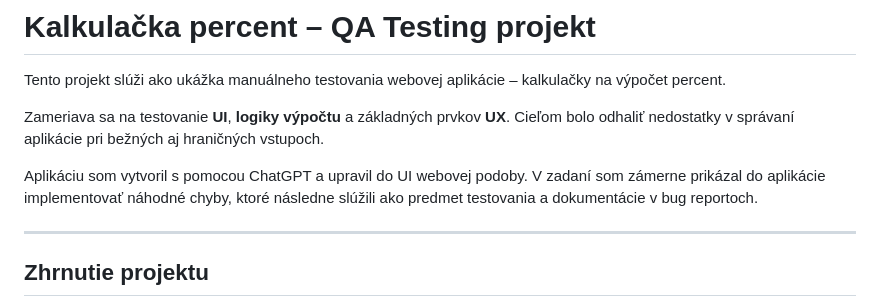
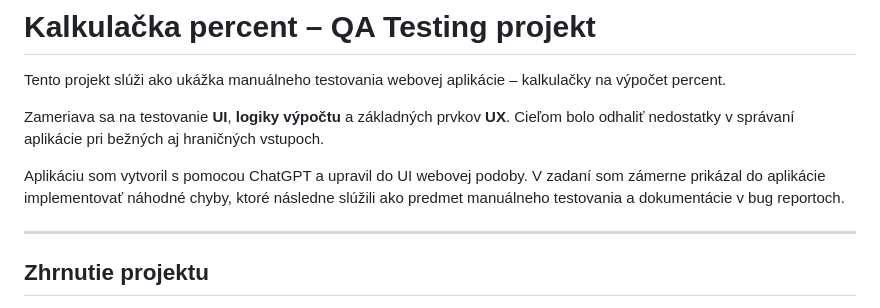
Before and after one commit to MarZav-5/QA_demo_projects, a Markdown page: Kalkulacka_percent/README.md, the part around the change. Rendered like a GitHub page.

```diff
--- a/Kalkulacka_percent/README.md
+++ b/Kalkulacka_percent/README.md
@@ -4,7 +4,7 @@ Tento projekt slúži ako ukážka manuálneho testovania webovej aplikácie –
 
 Zameriava sa na testovanie **UI**, **logiky výpočtu** a základných prvkov **UX**. Cieľom bolo odhaliť nedostatky v správaní aplikácie pri bežných aj hraničných vstupoch.
 
-Aplikáciu som vytvoril s pomocou ChatGPT a upravil do UI webovej podoby. V zadaní som zámerne prikázal do aplikácie implementovať náhodné chyby, ktoré následne slúžili ako predmet testovania a dokumentácie v bug reportoch.
+Aplikáciu som vytvoril s pomocou ChatGPT a upravil do UI webovej podoby. V zadaní som zámerne prikázal do aplikácie implementovať náhodné chyby, ktoré následne slúžili ako predmet manuálneho testovania a dokumentácie v bug reportoch.
 
 ---
 
```
